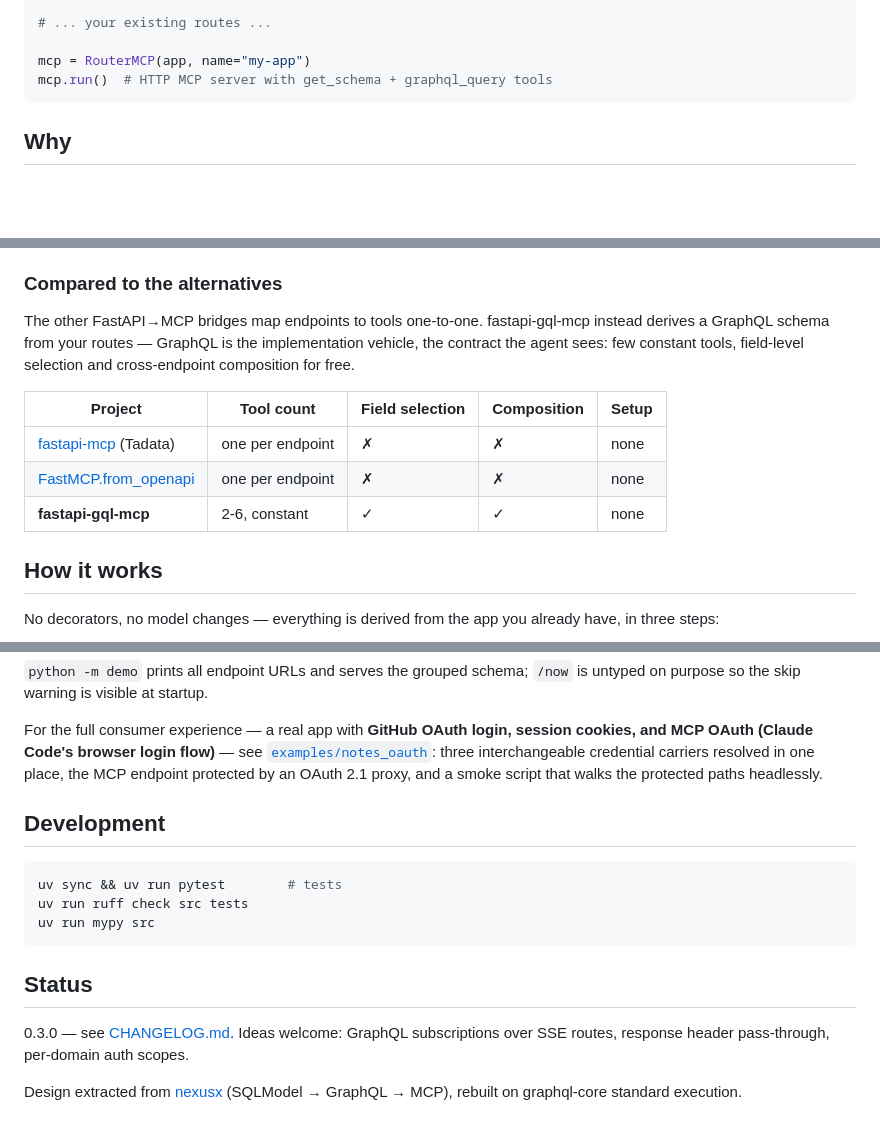
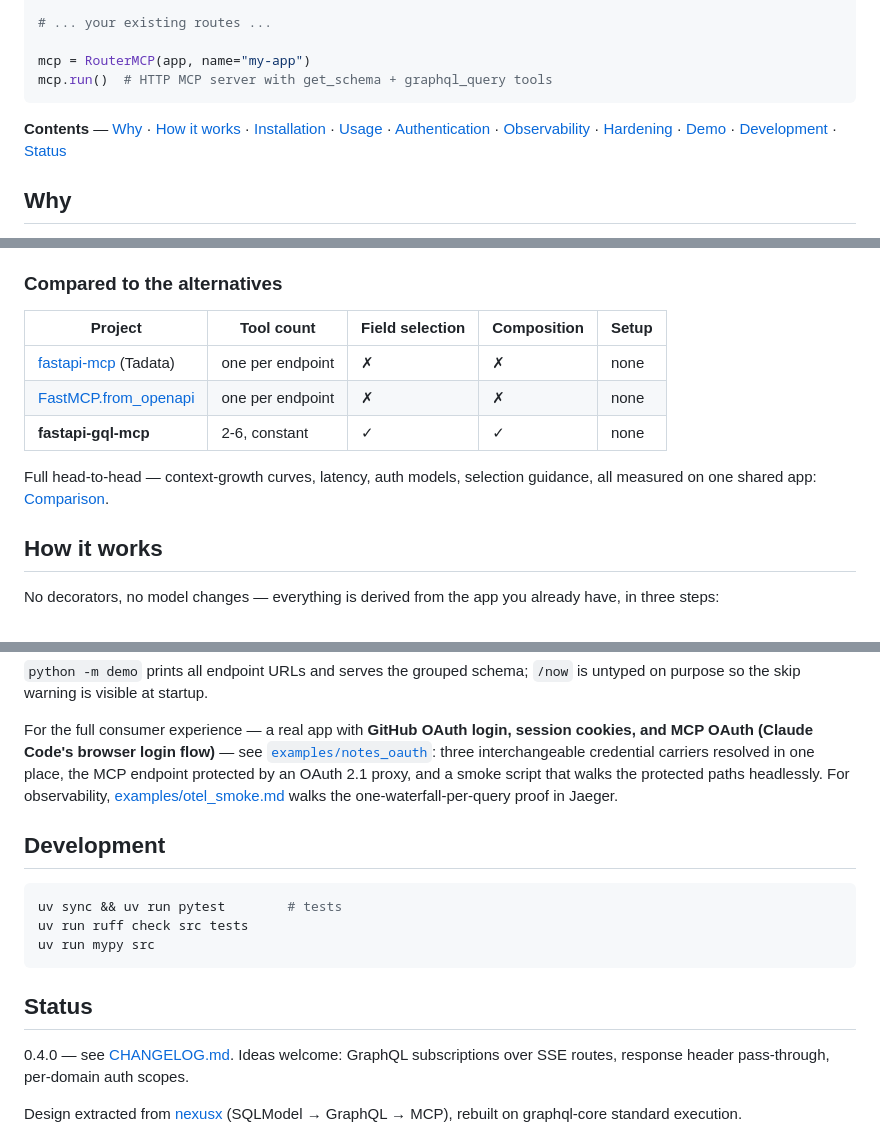
Before and after one commit to KLR-Pattern/fastapi-gql-mcp, a Markdown page: README.md, 3 parts joined by grey strips. GitHub-like rendering; blank space fills up the shorter version.

````diff
--- a/README.md
+++ b/README.md
@@ -14,6 +14,11 @@ app = FastAPI()
 mcp = RouterMCP(app, name="my-app")
 mcp.run()  # HTTP MCP server with get_schema + graphql_query tools
 ```
+
+**Contents** — [Why](#why) · [How it works](#how-it-works) ·
+[Installation](#installation) · [Usage](#usage) · [Authentication](#authentication) ·
+[Observability](#observability-opentelemetry) · [Hardening](#hardening-the-bridge) ·
+[Demo](#demo) · [Development](#development) · [Status](#status)
 
 ## Why
 
@@ -35,16 +40,14 @@ agents get:
 
 ### Compared to the alternatives
 
-The other FastAPI→MCP bridges map endpoints to tools one-to-one. fastapi-gql-mcp
-instead derives a GraphQL schema from your routes — GraphQL is the
-implementation vehicle, the contract the agent sees: few constant tools,
-field-level selection and cross-endpoint composition for free.
-
 | Project | Tool count | Field selection | Composition | Setup |
 |---|---|---|---|---|
 | [fastapi-mcp](https://github.com/tadata-org/fastapi_mcp) (Tadata) | one per endpoint | ✗ | ✗ | none |
 | [FastMCP.from_openapi](https://gofastmcp.com/servers/openapi) | one per endpoint | ✗ | ✗ | none |
 | **fastapi-gql-mcp** | 2-6, constant | ✓ | ✓ | none |
+
+Full head-to-head — context-growth curves, latency, auth models, selection
+guidance, all measured on one shared app: [Comparison](./Comparison/README.md).
 
 ## How it works
 
@@ -287,7 +309,8 @@ session cookies, and MCP OAuth (Claude Code's browser login flow)** — see
 [`examples/notes_oauth`](./examples/notes_oauth/): three interchangeable
 credential carriers resolved in one place, the MCP endpoint protected by
 an OAuth 2.1 proxy, and a smoke script that walks the protected paths
-headlessly.
+headlessly. For observability, [examples/otel_smoke.md](./examples/otel_smoke.md)
+walks the one-waterfall-per-query proof in Jaeger.
 
 ## Development
 
@@ -299,7 +322,7 @@ uv run mypy src
 
 ## Status
 
-0.3.0 — see [CHANGELOG.md](CHANGELOG.md). Ideas welcome: GraphQL subscriptions
+0.4.0 — see [CHANGELOG.md](CHANGELOG.md). Ideas welcome: GraphQL subscriptions
 over SSE routes, response header pass-through, per-domain auth scopes.
 
 Design extracted from [nexusx](https://github.com/KLR-Pattern/nexusx)
````
Also changed, not shown: other parts of README.md (+25 -6 lines).
